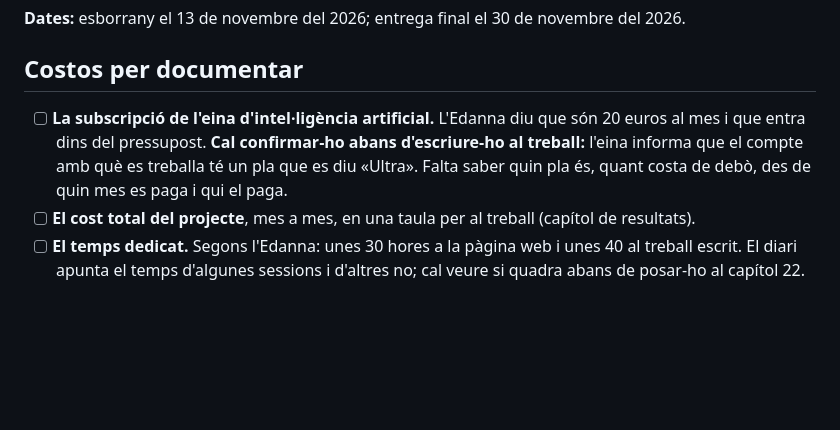
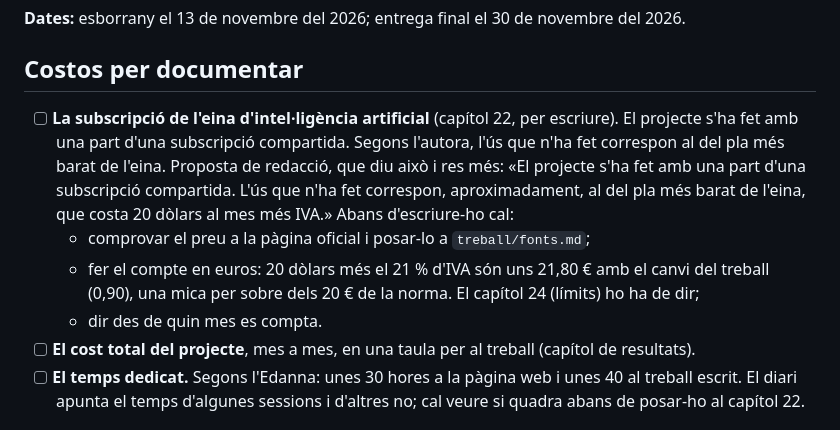
Before and after one commit to GerardRevesV/pokedanex, a Markdown page: docs/pendents.md, the part around the change. GitHub-like rendering; blank space fills up the shorter version.

Commit message:
Pendents: com es dira el cost de la subscripcio al capitol 22
Co-Authored-By: Claude Fable 5.2 <noreply@anthropic.com>

```diff
--- a/docs/pendents.md
+++ b/docs/pendents.md
@@ -11,11 +11,18 @@ novembre del 2026.
 
 ## Costos per documentar
 
-- [ ] **La subscripció de l'eina d'intel·ligència artificial.** L'Edanna
-  diu que són 20 euros al mes i que entra dins del pressupost. **Cal
-  confirmar-ho abans d'escriure-ho al treball:** l'eina informa que el
-  compte amb què es treballa té un pla que es diu «Ultra». Falta saber
-  quin pla és, quant costa de debò, des de quin mes es paga i qui el paga.
+- [ ] **La subscripció de l'eina d'intel·ligència artificial** (capítol
+  22, per escriure). El projecte s'ha fet amb una part d'una subscripció
+  compartida. Segons l'autora, l'ús que n'ha fet correspon al del pla més
+  barat de l'eina. Proposta de redacció, que diu això i res més:
+  «El projecte s'ha fet amb una part d'una subscripció compartida. L'ús
+  que n'ha fet correspon, aproximadament, al del pla més barat de l'eina,
+  que costa 20 dòlars al mes més IVA.» Abans d'escriure-ho cal:
+  - comprovar el preu a la pàgina oficial i posar-lo a `treball/fonts.md`;
+  - fer el compte en euros: 20 dòlars més el 21 % d'IVA són uns 21,80 €
+    amb el canvi del treball (0,90), una mica per sobre dels 20 € de la
+    norma. El capítol 24 (límits) ho ha de dir;
+  - dir des de quin mes es compta.
 - [ ] **El cost total del projecte**, mes a mes, en una taula per al
   treball (capítol de resultats).
 - [ ] **El temps dedicat.** Segons l'Edanna: unes 30 hores a la pàgina web
```
